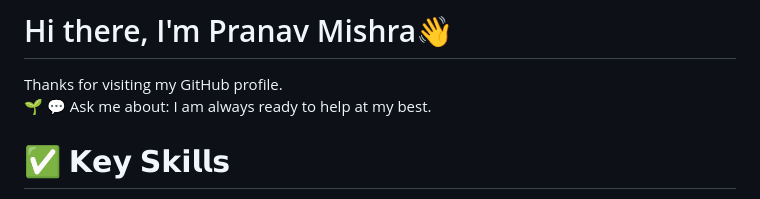
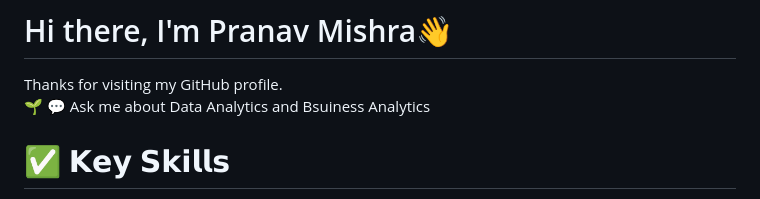
Before and after one commit to PRANAV40/pranav40, a Markdown page: README.md, the part around the change. GitHub-like rendering.

```diff
--- a/README.md
+++ b/README.md
@@ -1,7 +1,7 @@
 # 💫 About Me:
 # Hi there, I'm Pranav Mishra👋
 Thanks for visiting my GitHub profile.<br>🌱
-💬 Ask me about: I am always ready to help at my best.<br>
+💬 Ask me about Data Analytics and Bsuiness Analytics
 
 # ✅ 𝗞𝗲𝘆 𝗦𝗸𝗶𝗹𝗹𝘀
 ✦ 𝐏𝐨𝐰𝐞𝐫-𝐁𝐈 ✦ 𝐒𝐐𝐋 ✦ 𝐌𝐢𝐜𝐫𝐨𝐬𝐨𝐟𝐭 𝐄𝐱𝐜𝐞𝐥 ✦ 𝐀𝐧𝐚𝐥𝐲𝐭𝐢𝐜𝐚𝐥 𝐓𝐡𝐢𝐧𝐤𝐢𝐧𝐠 ✦ 𝐩𝐫𝐨𝐛𝐥𝐞𝐦-𝐬𝐨𝐥𝐯𝐢𝐧𝐠
```
